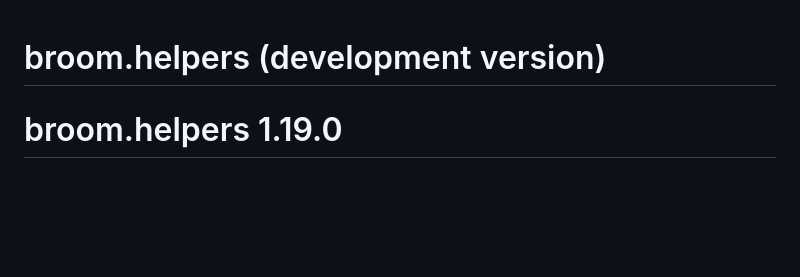
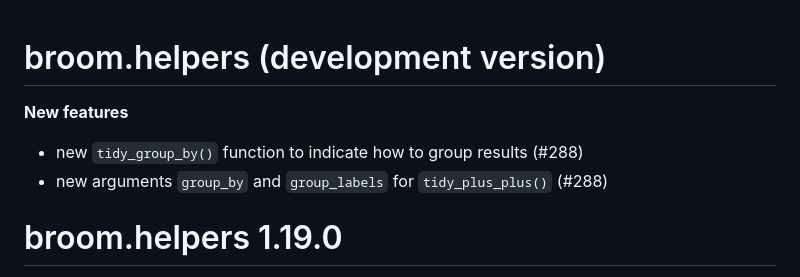
Before and after one commit to larmarange/broom.helpers, a Markdown page: NEWS.md, the part around the change. Drawn GitHub-style; blank space fills up the shorter version.

Commit message:
NEWS update

```diff
--- a/NEWS.md
+++ b/NEWS.md
@@ -1,4 +1,9 @@
 # broom.helpers (development version)
+
+**New features**
+
+- new `tidy_group_by()` function to indicate how to group results (#288)
+- new arguments `group_by` and `group_labels` for `tidy_plus_plus()` (#288)
 
 # broom.helpers 1.19.0
 
```
